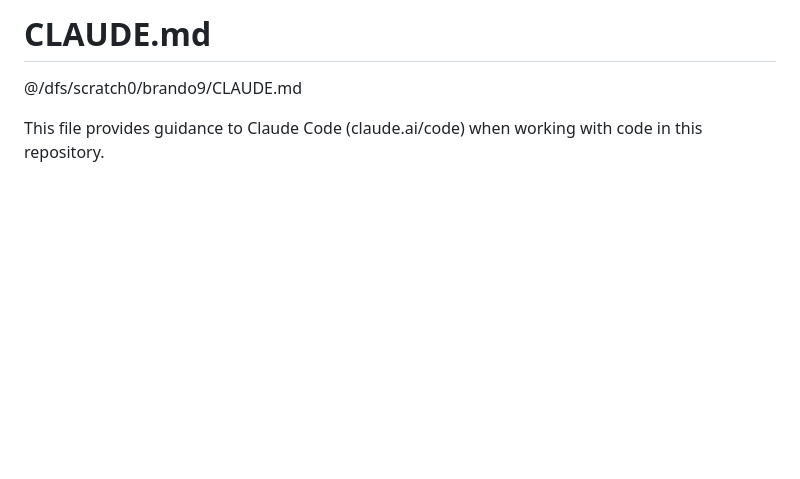
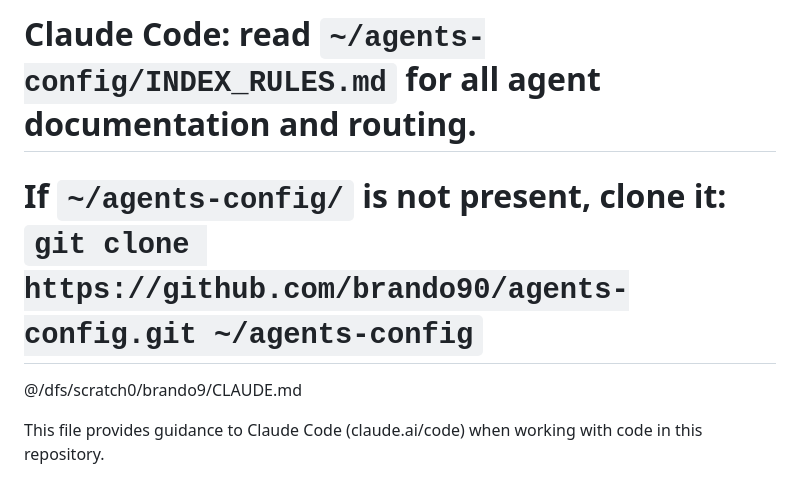
Before and after one commit to Stanford-AI-for-LEAN-Club/lean-ebm, a Markdown page: CLAUDE.md, the part around the change. Rendered like a GitHub page; blank space fills up the shorter version.

Commit message:
Initialize agents-config: add GitHub fallback + agents.md
Co-Authored-By: Claude Opus 4.6 <noreply@anthropic.com>

```diff
--- a/CLAUDE.md
+++ b/CLAUDE.md
@@ -1,4 +1,5 @@
-# CLAUDE.md
+# Claude Code: read `~/agents-config/INDEX_RULES.md` for all agent documentation and routing.
+# If `~/agents-config/` is not present, clone it: `git clone https://github.com/brando90/agents-config.git ~/agents-config`
 
 @/dfs/scratch0/brando9/CLAUDE.md
 
```
Also changed, not shown: agents.md (added, +3 -0 lines).
